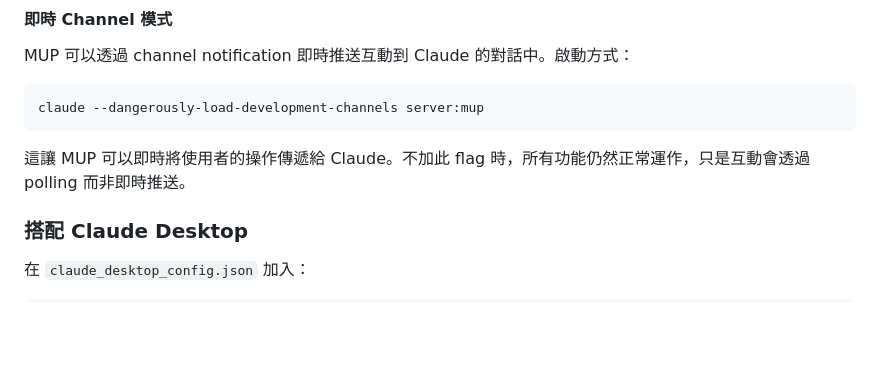
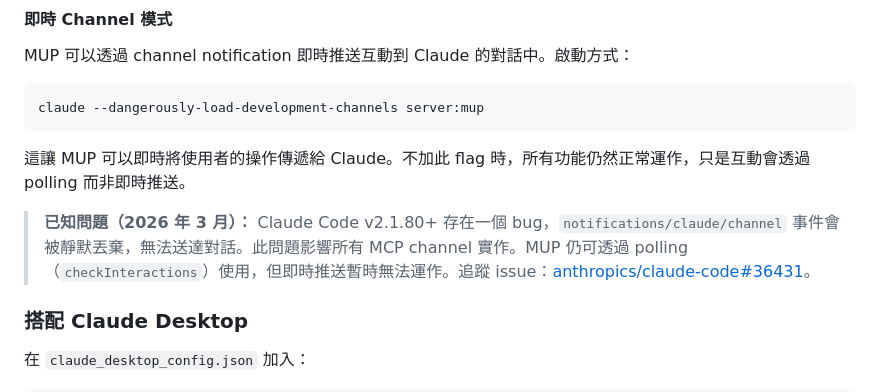
Before and after one commit to Ricky610329/mup, a Markdown page: README.zh-TW.md, the part around the change. Rendered like a GitHub page; blank space fills up the shorter version.

Commit message:
Add known channel bug notice to README, clean debug logs from server
Co-Authored-By: Claude Opus 4.6 (1M context) <noreply@anthropic.com>

```diff
--- a/README.zh-TW.md
+++ b/README.zh-TW.md
@@ -104,6 +104,8 @@ claude --dangerously-load-development-channels server:mup
 
 這讓 MUP 可以即時將使用者的操作傳遞給 Claude。不加此 flag 時，所有功能仍然正常運作，只是互動會透過 polling 而非即時推送。
 
+> **已知問題（2026 年 3 月）：** Claude Code v2.1.80+ 存在一個 bug，`notifications/claude/channel` 事件會被靜默丟棄，無法送達對話。此問題影響所有 MCP channel 實作。MUP 仍可透過 polling（`checkInteractions`）使用，但即時推送暫時無法運作。追蹤 issue：[anthropics/claude-code#36431](https://github.com/anthropics/claude-code/issues/36431)。
+
 ### 搭配 Claude Desktop
 
 在 `claude_desktop_config.json` 加入：
```
Also changed, not shown: README.md (+2 -0 lines).
